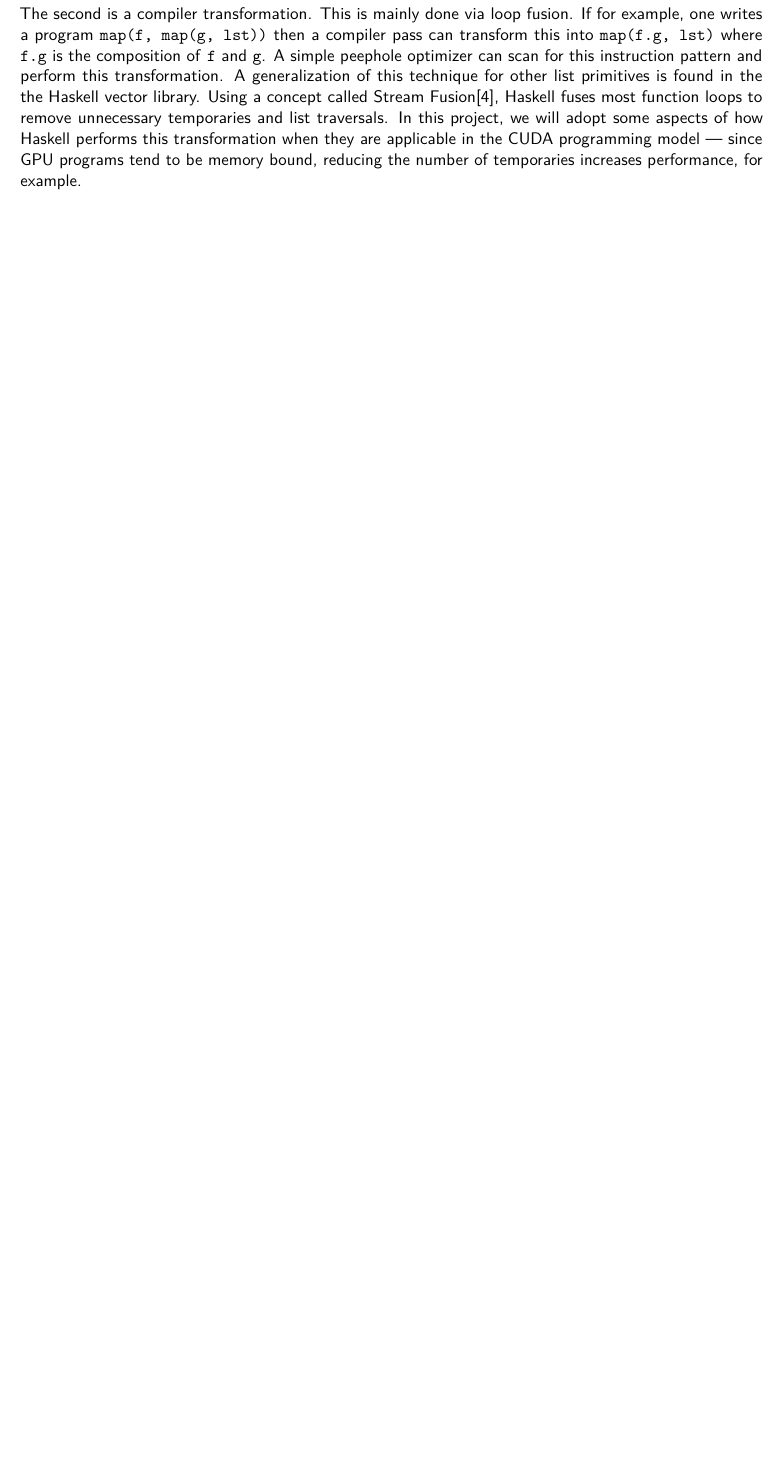
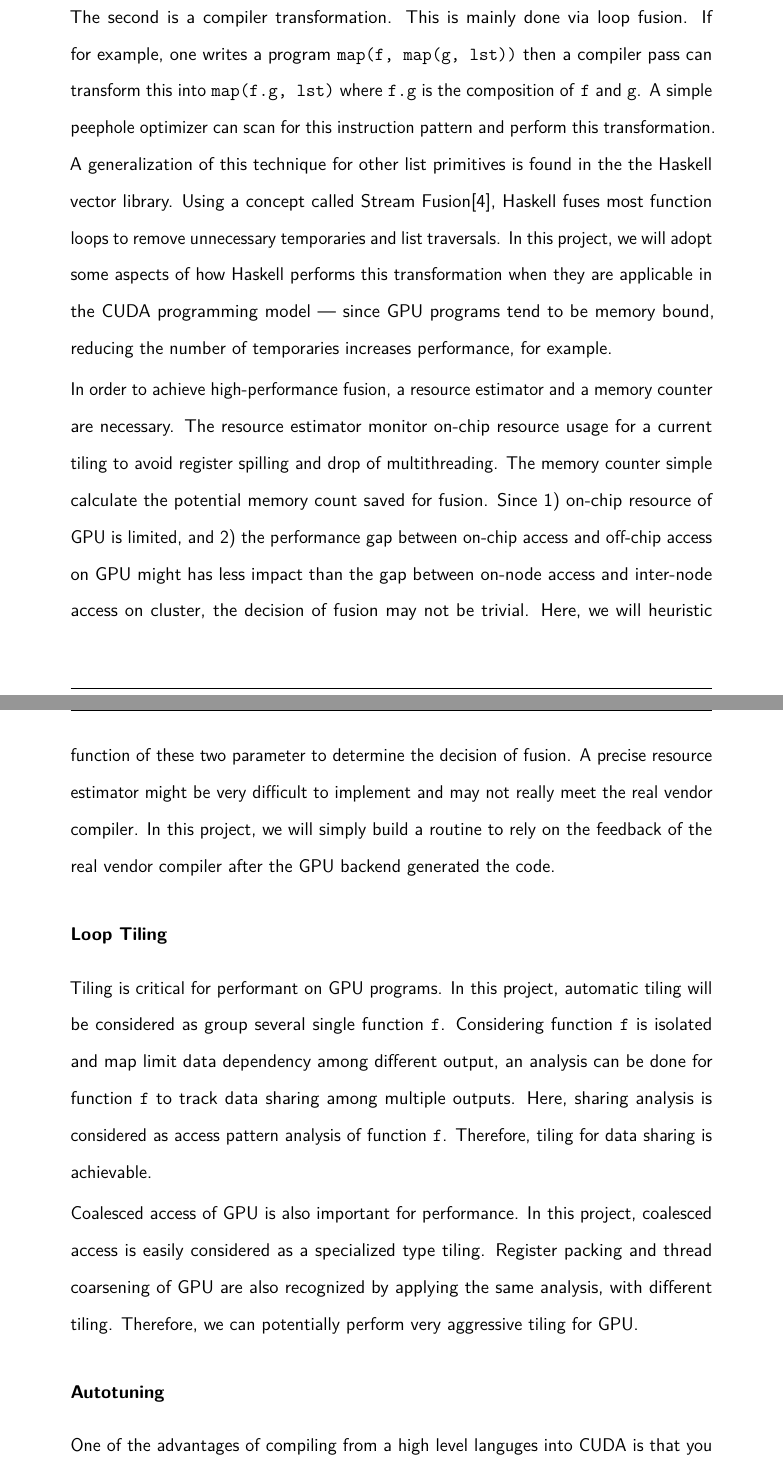
Before and after one commit to abduld/CS533, a LaTeX document (progress/document.tex, which reads progress/report.tex): part of page 2 of 3 before the commit and two parts of pages 4 and 5 of 8 after it, the two joined at a grey line, cut so that both start at the same text, the shorter picture padded with empty space. The pictures show the PDF file progress/document.pdf that the author committed with the source.

Commit message:
make 8 pages

```diff
--- a/progress/report.tex
+++ b/progress/report.tex
@@ -105,4 +110,37 @@ performs this transformation when they are applicable in the CUDA
 programming model --- since GPU programs tend to be memory bound,
 reducing the number of temporaries increases performance, for example.
 
-\subsection{Implementation Details}
+In order to achieve high-performance fusion, a resource estimator and a
+memory counter are necessary. The resource estimator monitor on-chip
+resource usage for a current tiling to avoid register spilling and drop
+of multithreading. The memory counter simple calculate the potential
+memory count saved for fusion. Since 1) on-chip resource of GPU is
+limited, and 2) the performance gap between on-chip access and off-chip
+access on GPU might has less impact than the gap between on-node access
+and inter-node access on cluster, the decision of fusion may not be
+trivial. Here, we will heuristic function of these two parameter to
+determine the decision of fusion. A precise resource estimator might be
+very difficult to implement and may not really meet the real vendor
+compiler. In this project, we will simply build a routine to rely on the
+feedback of the real vendor compiler after the GPU backend generated the
+code.
+
+\subsubsection{Loop Tiling}\label{loop-tiling}
+
+Tiling is critical for performant on GPU programs. In this project,
+automatic tiling will be considered as group several single function
+\texttt{f}. Considering function \texttt{f} is isolated and map limit
+data dependency among different output, an analysis can be done for
+function \texttt{f} to track data sharing among multiple outputs. Here,
+sharing analysis is considered as access pattern analysis of function
+\texttt{f}. Therefore, tiling for data sharing is achievable.
+
+Coalesced access of GPU is also important for performance. In this
+project, coalesced access is easily considered as a specialized type
+tiling. Register packing and thread coarsening of GPU are also
+recognized by applying the same analysis, with different tiling.
+Therefore, we can potentially perform very aggressive tiling for GPU.
+
+\subsubsection{Autotuning}\label{autotuning}
+
+One of the advantages of compiling from a high level languges into CUDA
@@ -109,3 +151,6 @@ reducing the number of temporaries increases performance, for example.
+parameter space.
+
+\subsection{Implementation Details}\label{implementation-details}
 
 To facilitate rapid prototyping in this project, we chose the Dart
 programming language. The Dart language developed by Google is a modern
```
Also changed, not shown: progress/document.tex (+5 -2 lines), progress/document.pdf, progress/report.tex (57 more changed lines), 1 other file.
